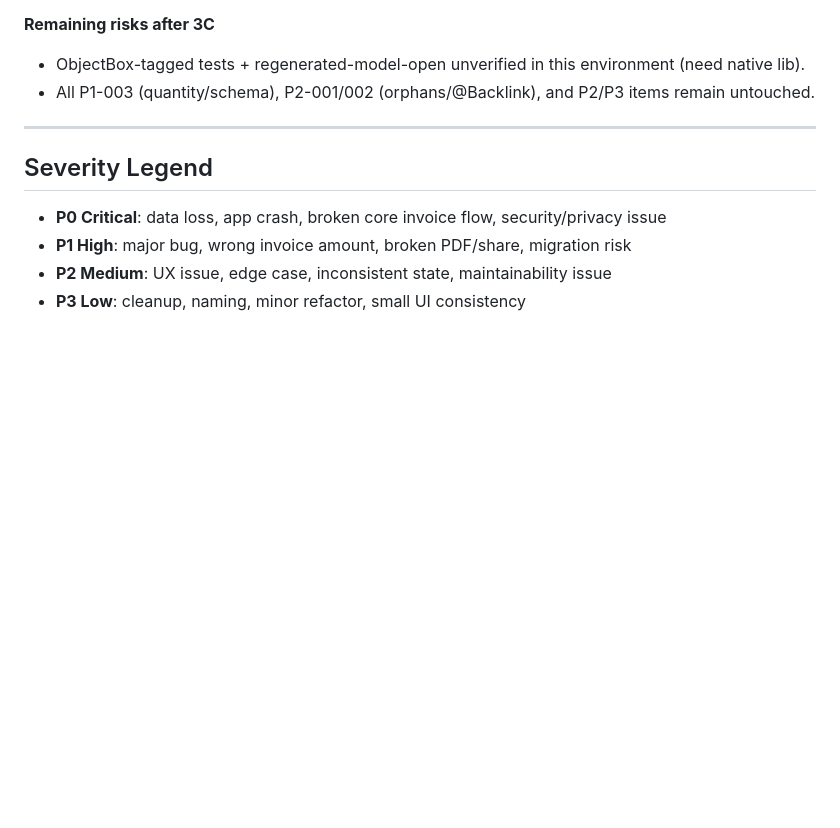
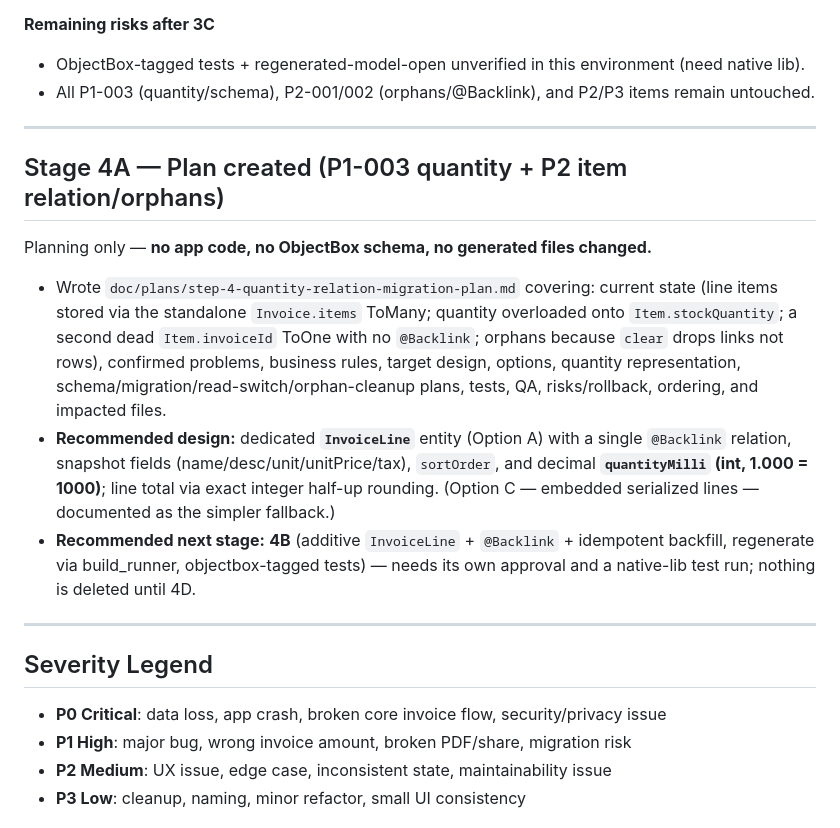
Before and after one commit to hafizbahtiar/invois, a Markdown page: AUDIT_REPORT.md, the part around the change. Rendered like a GitHub page; blank space fills up the shorter version.

Commit message:
docs(invoice): plan quantity and relation migration
Co-Authored-By: Claude Opus 4.8 <noreply@anthropic.com>

```diff
--- a/AUDIT_REPORT.md
+++ b/AUDIT_REPORT.md
@@ -306,6 +306,16 @@ Scope: **Business.email, Business.phone, Client.email** (uniqueness) + defensive
 
 ---
 
+## Stage 4A — Plan created (P1-003 quantity + P2 item relation/orphans)
+
+Planning only — **no app code, no ObjectBox schema, no generated files changed.**
+
+- Wrote `doc/plans/step-4-quantity-relation-migration-plan.md` covering: current state (line items stored via the standalone `Invoice.items` ToMany; quantity overloaded onto `Item.stockQuantity`; a second dead `Item.invoiceId` ToOne with no `@Backlink`; orphans because `clear` drops links not rows), confirmed problems, business rules, target design, options, quantity representation, schema/migration/read-switch/orphan-cleanup plans, tests, QA, risks/rollback, ordering, and impacted files.
+- **Recommended design:** dedicated **`InvoiceLine`** entity (Option A) with a single `@Backlink` relation, snapshot fields (name/desc/unit/unitPrice/tax), `sortOrder`, and decimal **`quantityMilli` (int, 1.000 = 1000)**; line total via exact integer half-up rounding. (Option C — embedded serialized lines — documented as the simpler fallback.)
+- **Recommended next stage:** **4B** (additive `InvoiceLine` + `@Backlink` + idempotent backfill, regenerate via build_runner, objectbox-tagged tests) — needs its own approval and a native-lib test run; nothing is deleted until 4D.
+
+---
+
 ## Severity Legend
 
 - **P0 Critical**: data loss, app crash, broken core invoice flow, security/privacy issue
```
Also changed, not shown: doc/plans/step-4-quantity-relation-migration-plan.md (added, +183 -0 lines).
